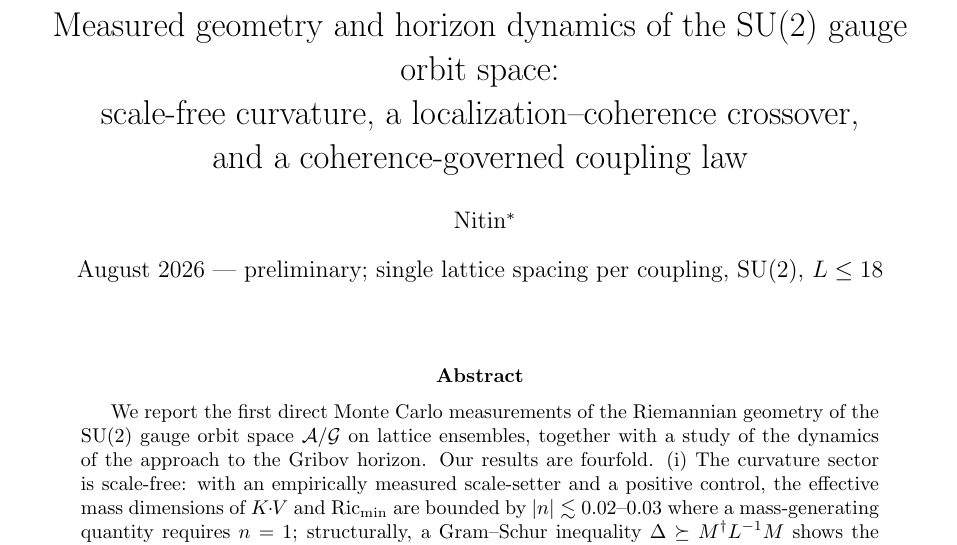
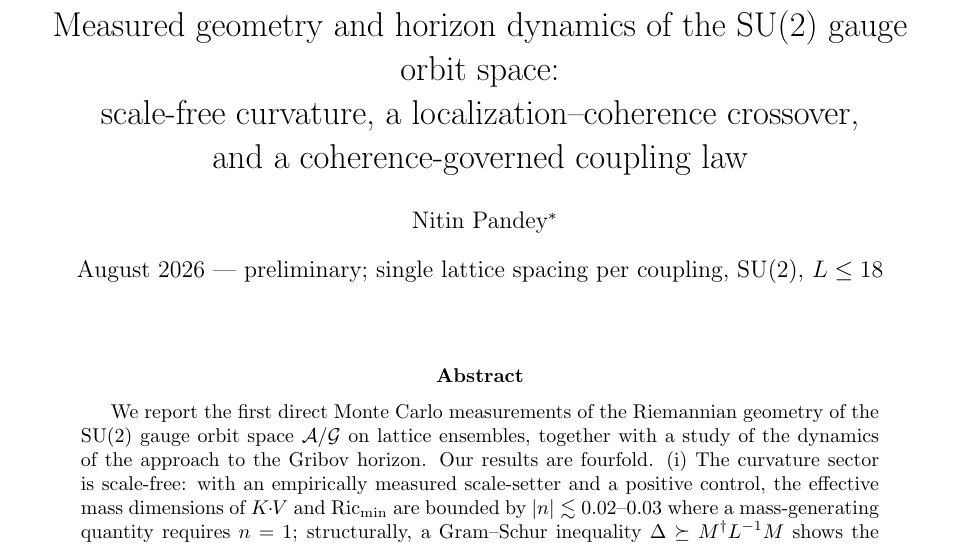
Before and after one commit to hooamaai-create/su2-orbit-space, a LaTeX paper (paper/main.tex): part of page 1 of 5, cut so that both start at the same text. Compiled offline with pdfLaTeX.

Commit message:
author full name: Nitin Pandey
Co-Authored-By: Claude Fable 5 <noreply@anthropic.com>

```diff
--- a/paper/main.tex
+++ b/paper/main.tex
@@ -7,7 +7,7 @@
 scale-free curvature, a localization--coherence crossover,\\
 and a coherence-governed coupling law}
 
-\author{Nitin\thanks{Independent researcher; hoo.am.aai@gmail.com. This research was conducted in close collaboration with Claude (Anthropic), which performed analysis, code, and drafting under the author's direction; per arXiv authorship policy an AI system is credited here rather than listed as an author, since authorship implies accountability only a human can hold.}}
+\author{Nitin Pandey\thanks{Independent researcher; hoo.am.aai@gmail.com. This research was conducted in close collaboration with Claude (Anthropic), which performed analysis, code, and drafting under the author's direction; per arXiv authorship policy an AI system is credited here rather than listed as an author, since authorship implies accountability only a human can hold.}}
 \date{August 2026 --- preliminary; single lattice spacing per coupling, SU(2), $L\le 18$}
 
 \begin{document}
```
Also changed, not shown: README.md, 1 other file.
